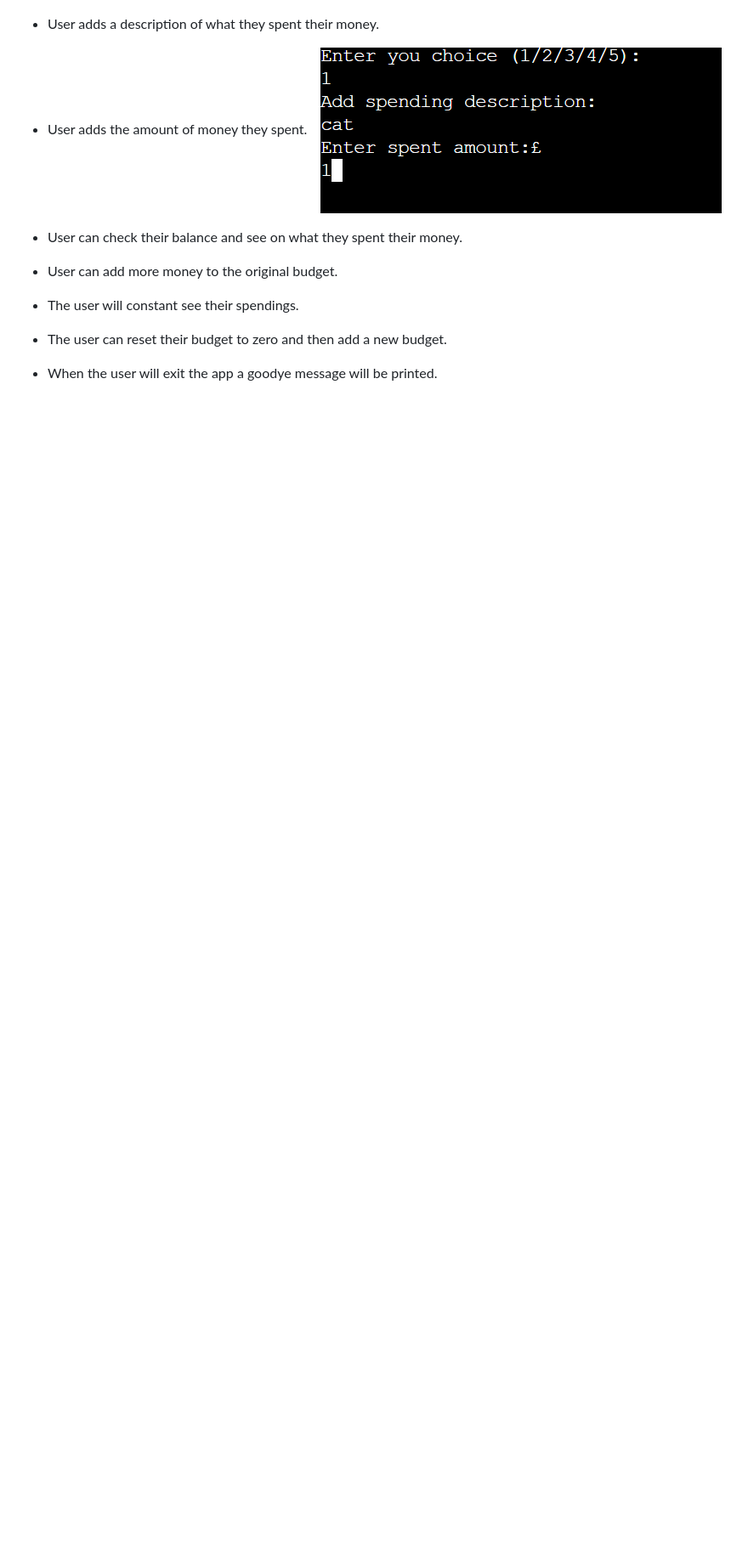
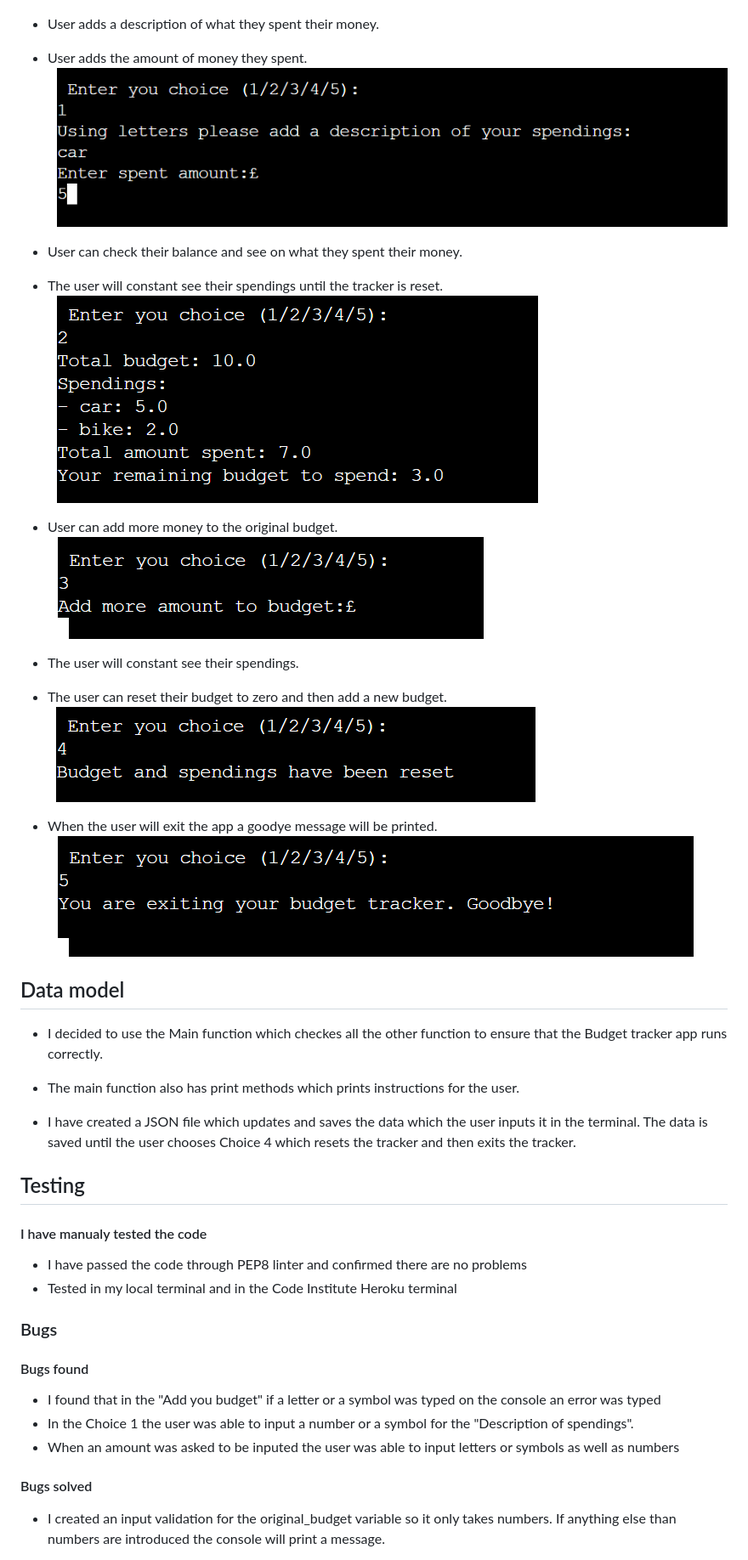
Before and after one commit to pauldmnn/budget-tracker-project, a Markdown page: README.md, the part around the change printed below. Shown: that part at 85% size. Drawn GitHub-style; pictures changed too: testing/choice-five.png (added), testing/choice-four.png (added), testing/choice-one.png; blank space fills up the shorter version.

```diff
--- a/README.md
+++ b/README.md
@@ -34,10 +34,44 @@ Choice five is for the user to exit the app. When the user exits the app a goodb
 ![Choice one](testing/choice-one.png)
 
 - User can check their balance and see on what they spent their money.
+- The user will constant see their spendings until the tracker is reset.
+![Choice two](testing/choice-two.png)
 
 - User can add more money to the original budget.
+![Choice three](testing/choice-three.png)
+
 - The user will constant see their spendings.
 
 - The user can reset their budget to zero and then add a new budget.
+![Choice four](testing/choice-four.png)
 
 - When the user will exit the app a goodye message will be printed.
+![Choice five](testing/choice-five.png)
+
+## Data model
+
+- I decided to use the Main function which checkes all the other function to ensure that the Budget tracker app runs correctly.
+
+- The main function also has print methods which prints instructions for the user.
+
+- I have created a JSON file which updates and saves the data which the user inputs it in the terminal. The data is saved until the user chooses Choice 4 which resets the tracker and then exits the tracker.
+
+## Testing
+
+#### I have manualy tested the code
+
+- I have passed the code through PEP8 linter and confirmed there are no problems
+- Tested in my local terminal and in the Code Institute Heroku terminal
+
+### Bugs
+
+#### Bugs found
+
+- I found that in the "Add you budget" if a letter or a symbol was typed on the console an error was typed
+- In the Choice 1 the user was able to input a number or a symbol for the "Description of spendings".
+- When an amount was asked to be inputed the user was able to input letters or symbols as well as numbers
+
+#### Bugs solved
+
+- I created an input validation for the original_budget variable so it only takes numbers. If anything else than numbers are introduced the console will print a message.
+
```
Also changed, not shown: other parts of README.md (+24 -0 lines), 2 other files.
